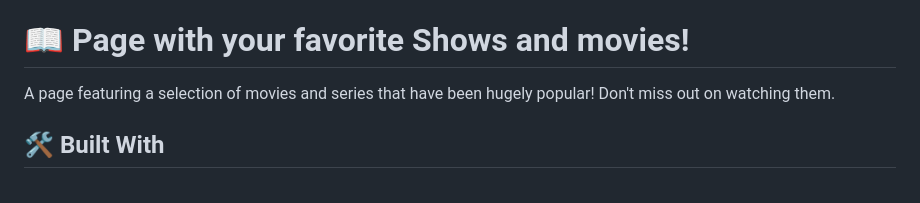
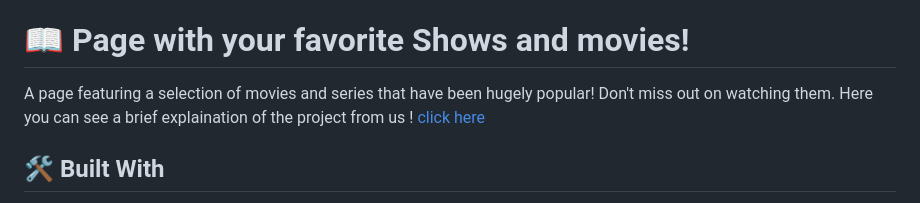
Before and after one commit to PabloEGonz/JavaScriptCapstone-, a Markdown page: README.md, the part around the change. Rendered like a GitHub page.

Commit message:
Add video on readme

```diff
--- a/README.md
+++ b/README.md
@@ -39,7 +39,7 @@ Will have future changes in the next days!
 # 📖 Page with your favorite Shows and movies!  <a name="about-project"></a>
 
 A page featuring a selection of movies and series that have been hugely popular! Don't miss out on watching them.
-
+Here you can see a brief explaination of the project from us !  [click here](https://drive.google.com/file/d/1BD4JLBbzHmQ1m4hQqlDr33Gt5MYLm0n-/view)
 ## 🛠 Built With <a name="built-with"></a>
 
 - HTML
```
